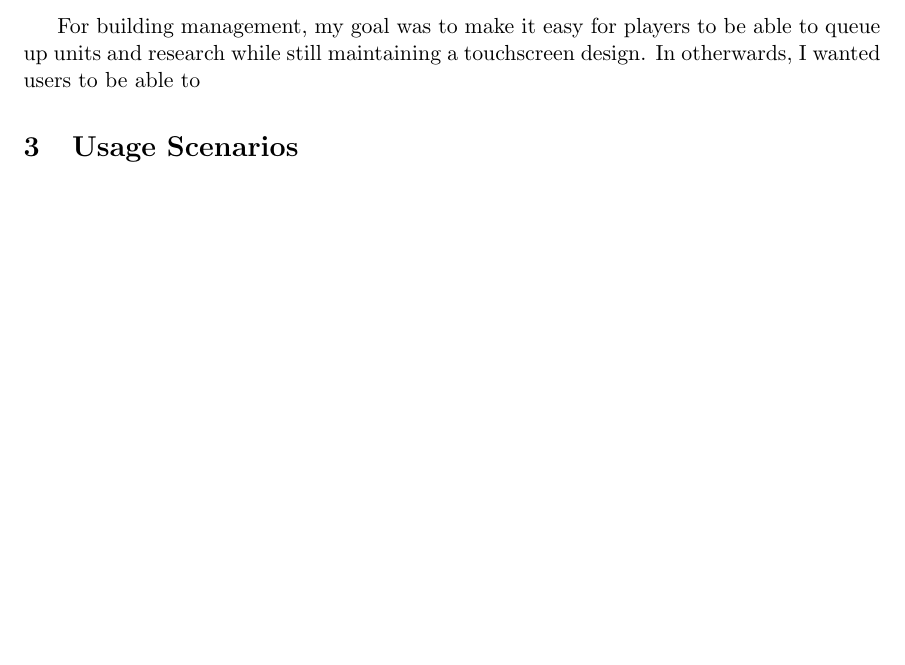
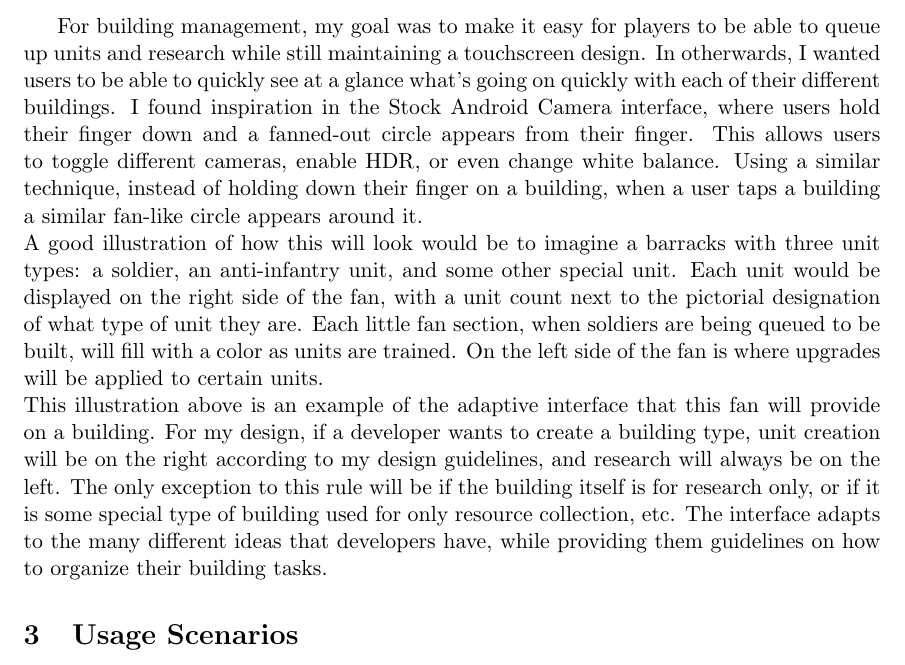
Before and after one commit to ebramanti/cmsi370, a LaTeX document (dream-design/dream-design.tex): part of page 4 of 6, cut so that both start at the same text, the shorter picture padded with empty space. Compiled offline with pdfLaTeX.

Commit message:
Completed building management section

```diff
--- a/dream-design/dream-design.tex
+++ b/dream-design/dream-design.tex
@@ -38,7 +38,9 @@ To successfully approach designing a user interface for mobile RTS, my approach
 	In addition, camera rotation is essential for users playing a real-time strategy game. A user needs to be able to see from a different direction than just a fixed north; therefore, the user needs intutitive controls to dynamically adjust to the situation. Once again looking at universal gestures in the mobile OS, I took a page from Google Maps' two finger rotate to view at any angle. This will allow the user to adjust the camera's direction quickly and effectively.
 	\subsection{Building Management \& Interface}
 	%	TODO: Add photo of Android Jellybean Camera interface.
-	For building management, my goal was to make it easy for players to be able to queue up units and research while still maintaining a touchscreen design. In otherwards, I wanted users to be able to
+	For building management, my goal was to make it easy for players to be able to queue up units and research while still maintaining a touchscreen design. In otherwards, I wanted users to be able to quickly see at a glance what's going on quickly with each of their different buildings. I found inspiration in the Stock Android Camera interface, where users hold their finger down and a fanned-out circle appears from their finger. This allows users to toggle different cameras, enable HDR, or even change white balance. Using a similar technique, instead of holding down their finger on a building, when a user taps a building a similar fan-like circle appears around it. \\
+	A good illustration of how this will look would be to imagine a barracks with three unit types: a soldier, an anti-infantry unit, and some other special unit. Each unit would be displayed on the right side of the fan, with a unit count next to the pictorial designation of what type of unit they are. Each little fan section, when soldiers are being queued to be built, will fill with a color as units are trained. On the left side of the fan is where upgrades will be applied to certain units. \\
+	This illustration above is an example of the adaptive interface that this fan will provide on a building. For my design, if a developer wants to create a building type, unit creation will be on the right according to my design guidelines, and research will always be on the left. The only exception to this rule will be if the building itself is for research only, or if it is some special type of building used for only resource collection, etc. The interface adapts to the many different ideas that developers have, while providing them guidelines on how to organize their building tasks.
 \section{Usage Scenarios}
 	\subsection{Creating a Real-Time Strategy Game for Mobile Devices}
 	In its simplest form, this is why this interface was designed: to create a simple and easily controllable interface for a developer to design a game within. According to critics, the difficulties that real-time strategy games have always faced outside of the traditional PC market is lacking a mouse and keyboard. My entire interface design is not only to prove these critics wrong, but also to show that the reason for a lacking RTS market outside of personal computers is because developers have implemented a poor user interface and control system for the user. \\
```
Also changed, not shown: dream-design/dream-design.pdf.
